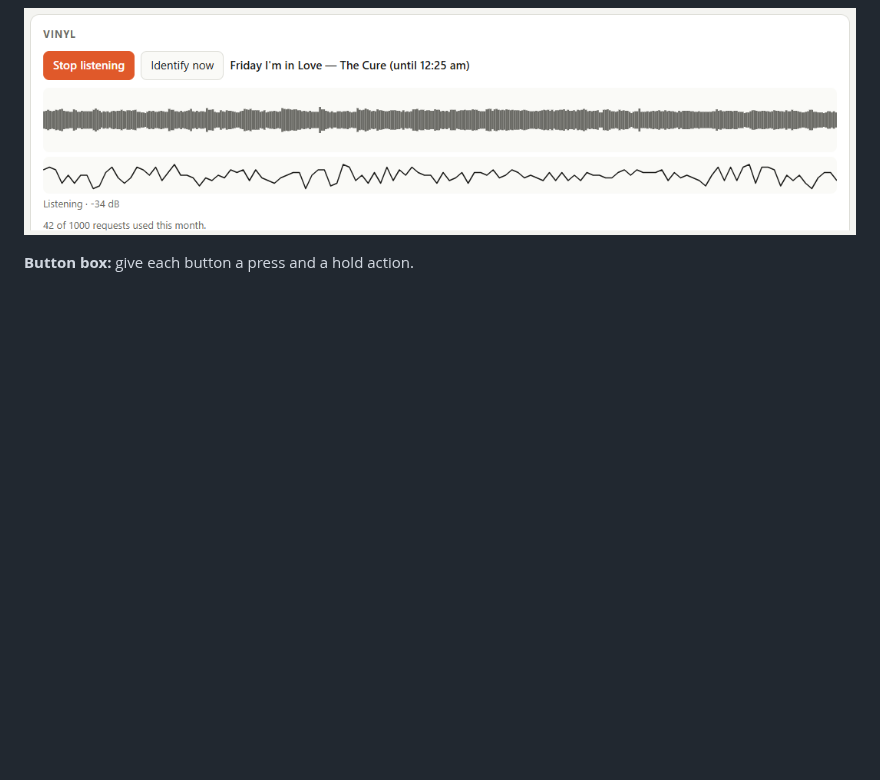
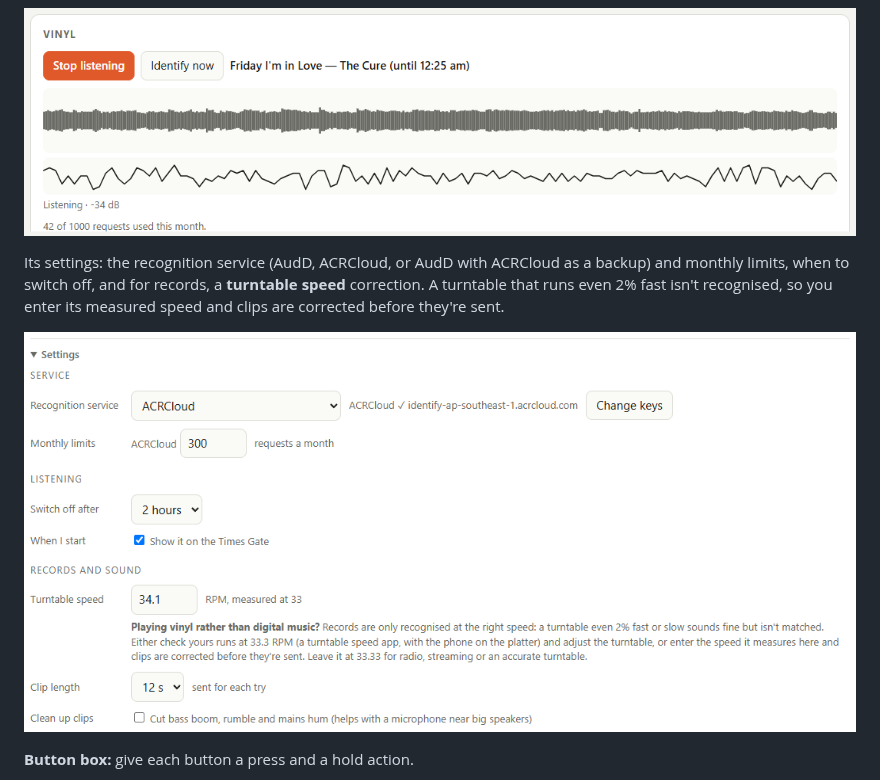
Before and after one commit to imapping/timesgate-controller, a Markdown page: README.md, the part around the change. Rendered like a GitHub page; pictures changed too: docs/screenshots/vinyl-settings.png (added); blank space fills up the shorter version.

Commit message:
README: Vinyl settings screenshot
Co-Authored-By: Claude Opus 5.5 <noreply@anthropic.com>

```diff
--- a/README.md
+++ b/README.md
@@ -51,6 +51,12 @@ a trace of the sound right now. The clip being identified shows in orange. This
 not the Times Gate.
 
 ![The Vinyl card showing a live waveform while listening to a record](docs/screenshots/vinyl-waveform.png)
+
+Its settings: the recognition service (AudD, ACRCloud, or AudD with ACRCloud as a backup) and monthly
+limits, when to switch off, and for records, a **turntable speed** correction. A turntable that runs
+even 2% fast isn't recognised, so you enter its measured speed and clips are corrected before they're sent.
+
+![The Vinyl card's settings: service, monthly limits, switch-off time, turntable speed, clip length and clean-up](docs/screenshots/vinyl-settings.png)
 
 **Button box:** give each button a press and a hold action.
 
```
